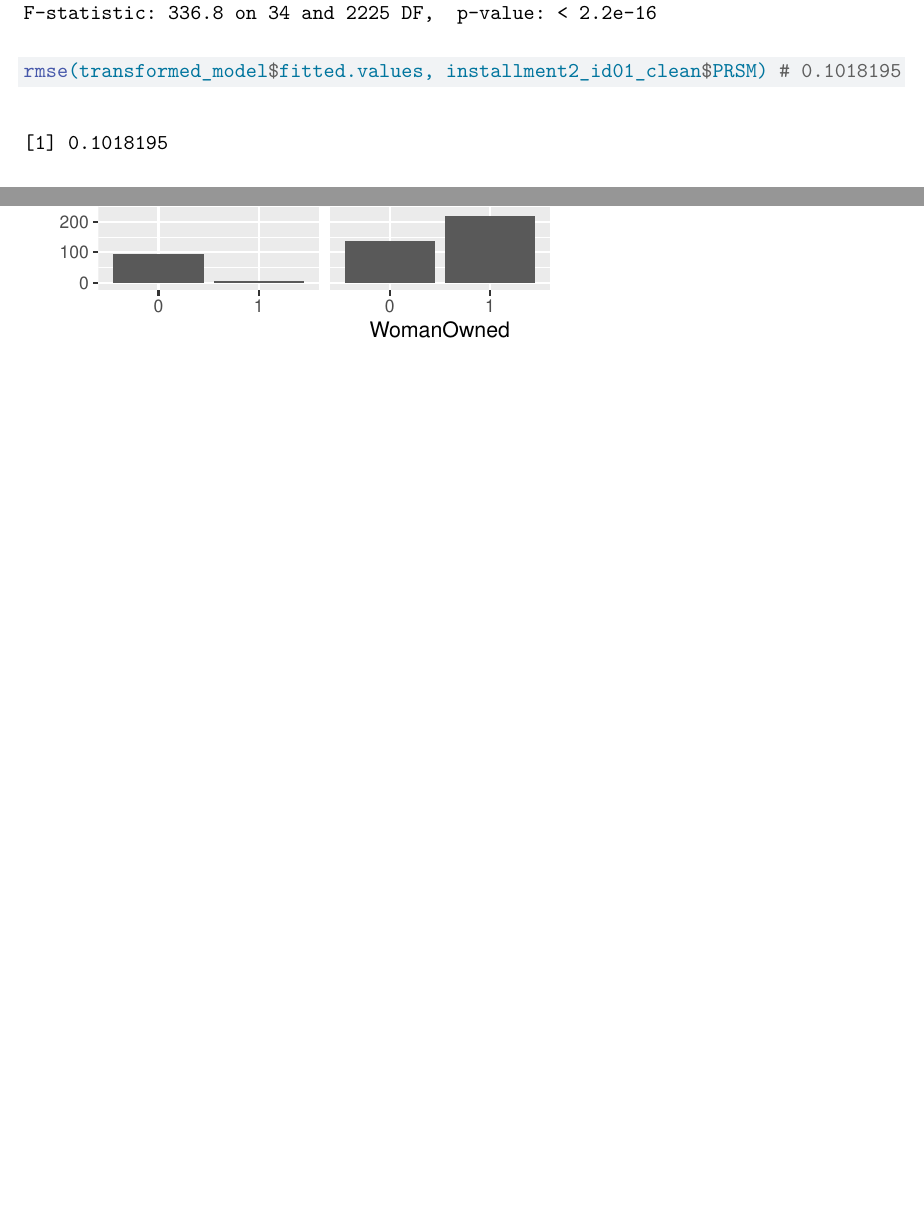
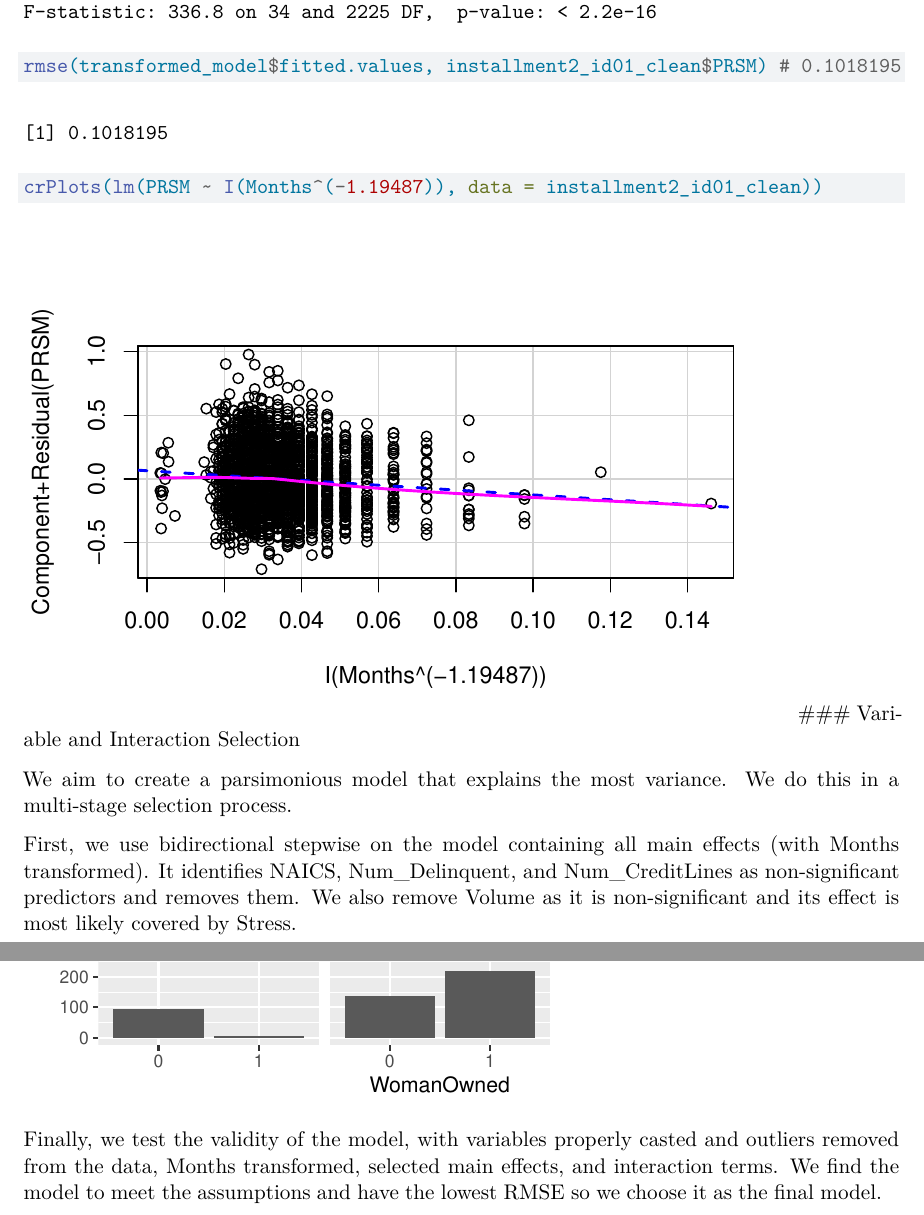
Before and after one commit to ApaBila/module1_installment2, a Quarto document (installment2_Bohyoon/installment2_id01_technical.qmd): two parts of pages 6 and 15 of 15 before the commit and two parts of pages 7 and 16 of 16 after it, joined at a grey line, cut so that both start at the same text, the shorter picture padded with empty space. Rendered offline with R 4.5, knitr and Pandoc in place of Quarto, then LaTeX, with nearby package versions; code that draws random numbers runs with fixed seeds of ours.

Commit message:
technical: start narrating

````diff
--- a/installment2_Bohyoon/installment2_id01_technical.qmd
+++ b/installment2_Bohyoon/installment2_id01_technical.qmd
@@ -44,9 +47,12 @@ installment2_id01 = installment2_id01 %>%
          ))
 
 ```
-
+We then notice a few points that are out of distribution and remove them.
 
 ```{r remove_outliers}
+# TODO: rm by variable validity instead?
+clean_PRSM <- subset(installment2_id01, PRSM > 0)
+
 fullmodel <- lm(PRSM ~., data = installment2_id01)
 plot(fullmodel,1)
 installment2_id01$residual=residuals(fullmodel)
@@ -76,11 +90,21 @@ boxTidwell(PRSM ~ TotalAmtOwed + Volume + Stress + Num_Delinquent + Num_CreditLi
 
 transformed_model <- lm(PRSM ~ . - Months + I(Months^(-1.19487)),
                        data = installment2_id01_clean)
+# TODO: don't hardcode
 
 summary(transformed_model)
 rmse(transformed_model$fitted.values, installment2_id01_clean$PRSM) # 0.1018195
+
+crPlots(lm(PRSM ~ I(Months^(-1.19487)), data = installment2_id01_clean))
 ```
+### Variable and Interaction Selection
 
+We aim to create a parsimonious model that explains the most variance.
+We do this in a multi-stage selection process.
+
+First, we use bidirectional stepwise on the model containing all main effects (with Months transformed).
+It identifies NAICS, Num_Delinquent, and Num_CreditLines as non-significant predictors and removes them.
+We also remove Volume as it is non-significant and its effect is most likely covered by Stress.
 
 ```{r rm_var}
 # TODO: talk about just doing step instead of LASSO and Step?
@@ -158,3 +184,7 @@ ggplot(data = installment2_id01_clean, aes(x = WomanOwned)) +
   facet_wrap(~ FICO)
 
 ```
+
+Finally, we test the validity of the model, with variables properly casted and
+outliers removed from the data, Months transformed, selected main effects, and interaction terms.
+We find the model to meet the assumptions and have the lowest RMSE so we choose it as the final model.
````
Also changed, not shown: installment2_Bohyoon/installment2_id01_technical.qmd (13 more changed lines), 1 other file.
